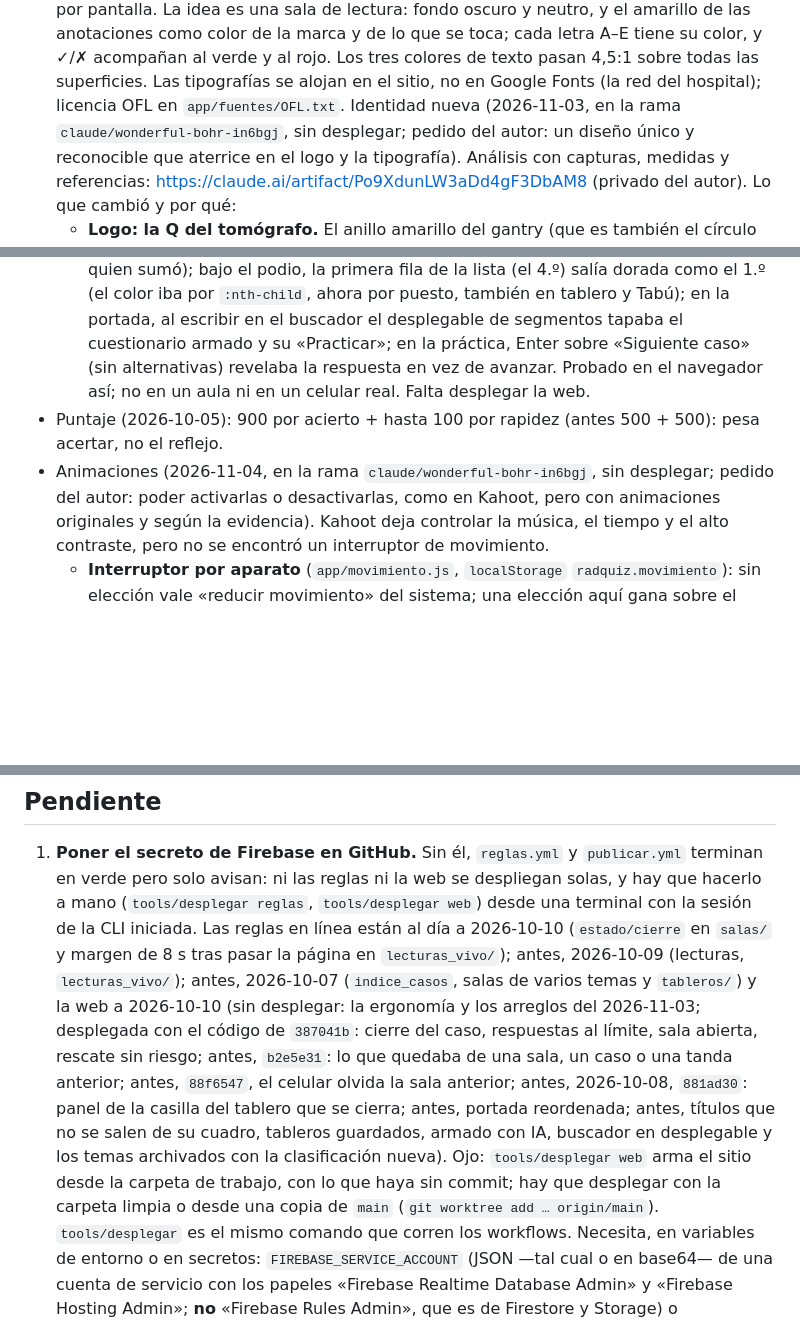
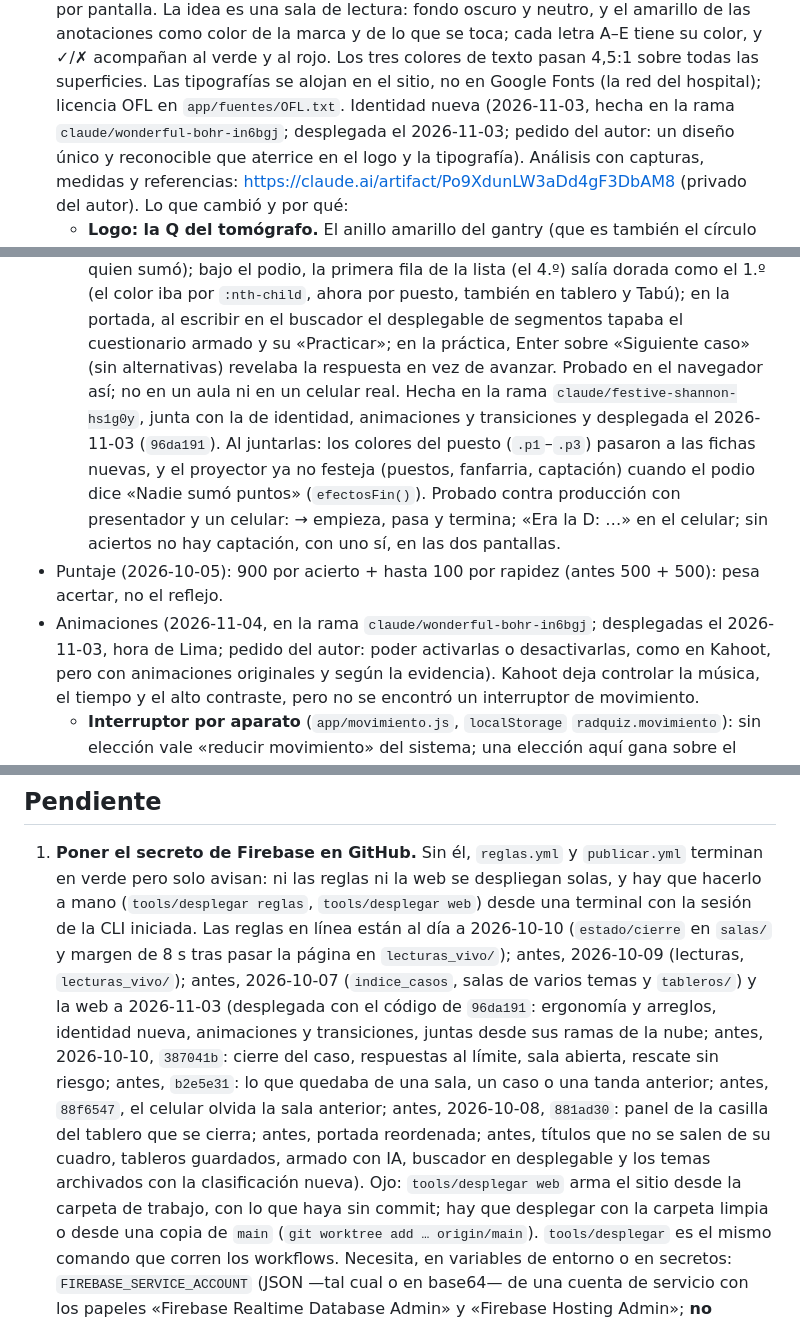
Before and after one commit to pavelucho/radquiz, a Markdown page: CLAUDE.md, 3 parts joined by grey strips. GitHub-like rendering; blank space fills up the shorter version.

Commit message:
Anota el despliegue de las ramas de la nube
Co-Authored-By: Claude Opus 5.5 <noreply@anthropic.com>

```diff
--- a/CLAUDE.md
+++ b/CLAUDE.md
@@ -181,7 +181,7 @@ JPG, lado mayor ≤ 1600 px, ≤ 250 KB, sin datos de pacientes. v1: solo open a
   letra A–E tiene su color, y ✓/✗ acompañan al verde y al rojo. Los tres colores de texto pasan 4,5:1 sobre todas
   las superficies. Las tipografías se alojan en el sitio, no en Google Fonts (la red del hospital); licencia OFL en
   `app/fuentes/OFL.txt`.
-  Identidad nueva (2026-11-03, en la rama `claude/wonderful-bohr-in6bgj`, sin desplegar; pedido del autor: un diseño
+  Identidad nueva (2026-11-03, hecha en la rama `claude/wonderful-bohr-in6bgj`; desplegada el 2026-11-03; pedido del autor: un diseño
   único y reconocible que aterrice en el logo y la tipografía). Análisis con capturas, medidas y referencias:
   https://claude.ai/artifact/Po9XdunLW3aDd4gF3DbAM8 (privado del autor). Lo que cambió y por qué:
   - **Logo: la Q del tomógrafo.** El anillo amarillo del gantry (que es también el círculo con que se marca un
@@ -405,9 +405,13 @@ JPG, lado mayor ≤ 1600 px, ≤ 250 KB, sin datos de pacientes. v1: solo open a
     (el 4.º) salía dorada como el 1.º (el color iba por `:nth-child`, ahora por puesto, también en tablero y Tabú); en la
     portada, al escribir en el buscador el desplegable de segmentos tapaba el cuestionario armado y su «Practicar»; en la
     práctica, Enter sobre «Siguiente caso» (sin alternativas) revelaba la respuesta en vez de avanzar.
-  Probado en el navegador así; no en un aula ni en un celular real. Falta desplegar la web.
+  Probado en el navegador así; no en un aula ni en un celular real. Hecha en la rama `claude/festive-shannon-hs1g0y`,
+  junta con la de identidad, animaciones y transiciones y desplegada el 2026-11-03 (`96da191`). Al juntarlas: los colores
+  del puesto (`.p1`–`.p3`) pasaron a las fichas nuevas, y el proyector ya no festeja (puestos, fanfarria, captación)
+  cuando el podio dice «Nadie sumó puntos» (`efectosFin()`). Probado contra producción con presentador y un celular:
+  → empieza, pasa y termina; «Era la D: …» en el celular; sin aciertos no hay captación, con uno sí, en las dos pantallas.
 - Puntaje (2026-10-05): 900 por acierto + hasta 100 por rapidez (antes 500 + 500): pesa acertar, no el reflejo.
-- Animaciones (2026-11-04, en la rama `claude/wonderful-bohr-in6bgj`, sin desplegar; pedido del autor: poder
+- Animaciones (2026-11-04, en la rama `claude/wonderful-bohr-in6bgj`; desplegadas el 2026-11-03, hora de Lima; pedido del autor: poder
   activarlas o desactivarlas, como en Kahoot, pero con animaciones originales y según la evidencia). Kahoot deja
   controlar la música, el tiempo y el alto contraste, pero no se encontró un interruptor de movimiento.
   - **Interruptor por aparato** (`app/movimiento.js`, `localStorage` `radquiz.movimiento`): sin elección vale «reducir
@@ -529,7 +533,8 @@ JPG, lado mayor ≤ 1600 px, ≤ 250 KB, sin datos de pacientes. v1: solo open a
 1. **Poner el secreto de Firebase en GitHub.** Sin él, `reglas.yml` y `publicar.yml` terminan en verde pero solo
    avisan: ni las reglas ni la web se despliegan solas, y hay que hacerlo a mano (`tools/desplegar reglas`,
    `tools/desplegar web`) desde una terminal con la sesión de la CLI iniciada. Las reglas en línea están al día a
-   2026-10-10 (`estado/cierre` en `salas/` y margen de 8 s tras pasar la página en `lecturas_vivo/`); antes, 2026-10-09 (lecturas, `lecturas_vivo/`); antes, 2026-10-07 (`indice_casos`, salas de varios temas y `tableros/`) y la web a 2026-10-10 (sin desplegar: la ergonomía y los arreglos del 2026-11-03; desplegada con el código de `387041b`: cierre del caso, respuestas al límite, sala abierta, rescate sin riesgo; antes, `b2e5e31`: lo que quedaba de una sala, un caso o una tanda anterior; antes, `88f6547`, el celular olvida la sala anterior; antes, 2026-10-08, `881ad30`: panel de la casilla del tablero que se cierra; antes, portada reordenada; antes, títulos que no se salen de su cuadro, tableros guardados, armado con IA, buscador en desplegable y los temas archivados con la clasificación nueva). Ojo: `tools/desplegar web` arma el sitio desde la carpeta de trabajo, con lo que haya
+   2026-10-10 (`estado/cierre` en `salas/` y margen de 8 s tras pasar la página en `lecturas_vivo/`); antes, 2026-10-09 (lecturas, `lecturas_vivo/`); antes, 2026-10-07 (`indice_casos`, salas de varios temas y `tableros/`) y la web a 2026-11-03 (desplegada con el código de `96da191`: ergonomía y arreglos, identidad nueva, animaciones y
+   transiciones, juntas desde sus ramas de la nube; antes, 2026-10-10, `387041b`: cierre del caso, respuestas al límite, sala abierta, rescate sin riesgo; antes, `b2e5e31`: lo que quedaba de una sala, un caso o una tanda anterior; antes, `88f6547`, el celular olvida la sala anterior; antes, 2026-10-08, `881ad30`: panel de la casilla del tablero que se cierra; antes, portada reordenada; antes, títulos que no se salen de su cuadro, tableros guardados, armado con IA, buscador en desplegable y los temas archivados con la clasificación nueva). Ojo: `tools/desplegar web` arma el sitio desde la carpeta de trabajo, con lo que haya
    sin commit; hay que desplegar con la carpeta limpia o desde una copia de `main` (`git worktree add … origin/main`).
    `tools/desplegar` es el mismo comando que corren los workflows. Necesita, en variables de entorno o en
    secretos: `FIREBASE_SERVICE_ACCOUNT` (JSON —tal cual o en base64— de una cuenta de servicio con los papeles
```
Also changed, not shown: other parts of CLAUDE.md (+1 -1 lines).
